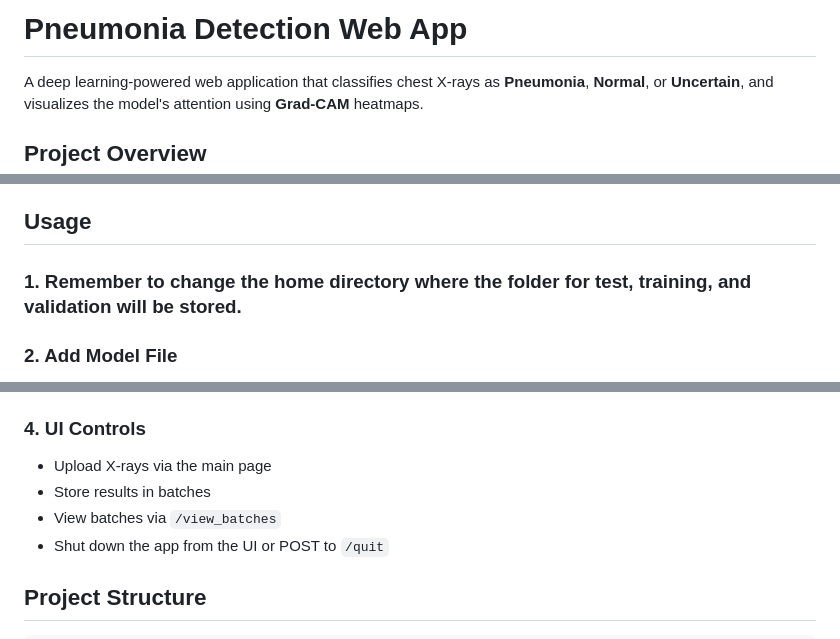
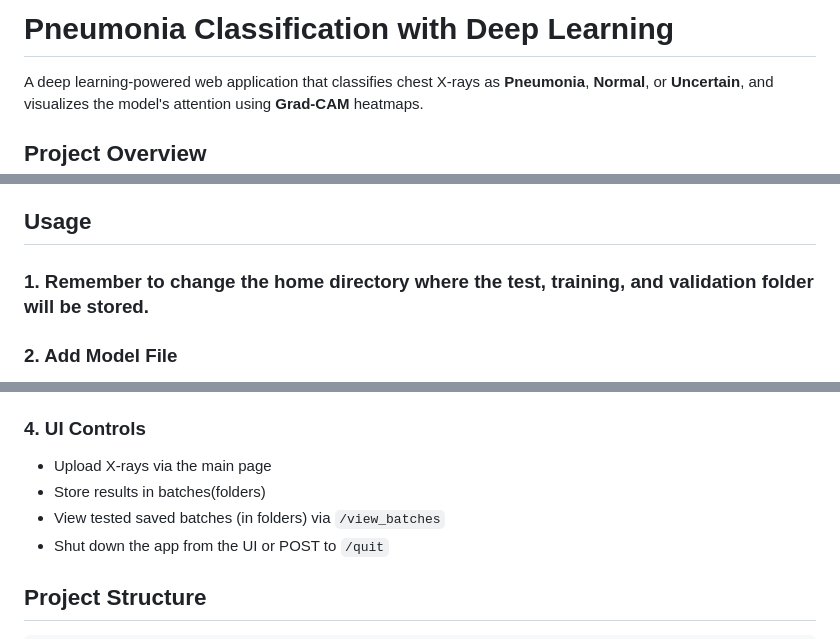
Before and after one commit to BM-20/Thesis, a Markdown page: README.md, 3 parts joined by grey strips. GitHub-like rendering.

```diff
--- a/README.md
+++ b/README.md
@@ -1,4 +1,4 @@
-# Pneumonia Detection Web App
+# Pneumonia Classification with Deep Learning
 
 A deep learning-powered web application that classifies chest X-rays as **Pneumonia**, **Normal**, or **Uncertain**, and visualizes the model's attention using **Grad-CAM** heatmaps.
 
@@ -33,7 +33,7 @@ This application leverages a fine-tuned **ResNet-18** convolutional neural netwo
 - Navigate and delete stored test results
 
 ## Usage
-### 1. Remember to change the home directory where the folder for test, training, and validation will be stored.
+### 1. Remember to change the home directory where the test, training, and validation folder will be stored.
 
 ### 2. Add Model File
 
@@ -53,8 +53,8 @@ Visit `http://localhost:5000` in your browser.
 ### 4. UI Controls
 
 - Upload X-rays via the main page
-- Store results in batches
-- View batches via `/view_batches`
+- Store results in batches(folders)
+- View tested saved batches (in folders) via `/view_batches`
 - Shut down the app from the UI or POST to `/quit`
 
 ## Project Structure
```
Also changed, not shown: other parts of README.md (+1 -1 lines).
